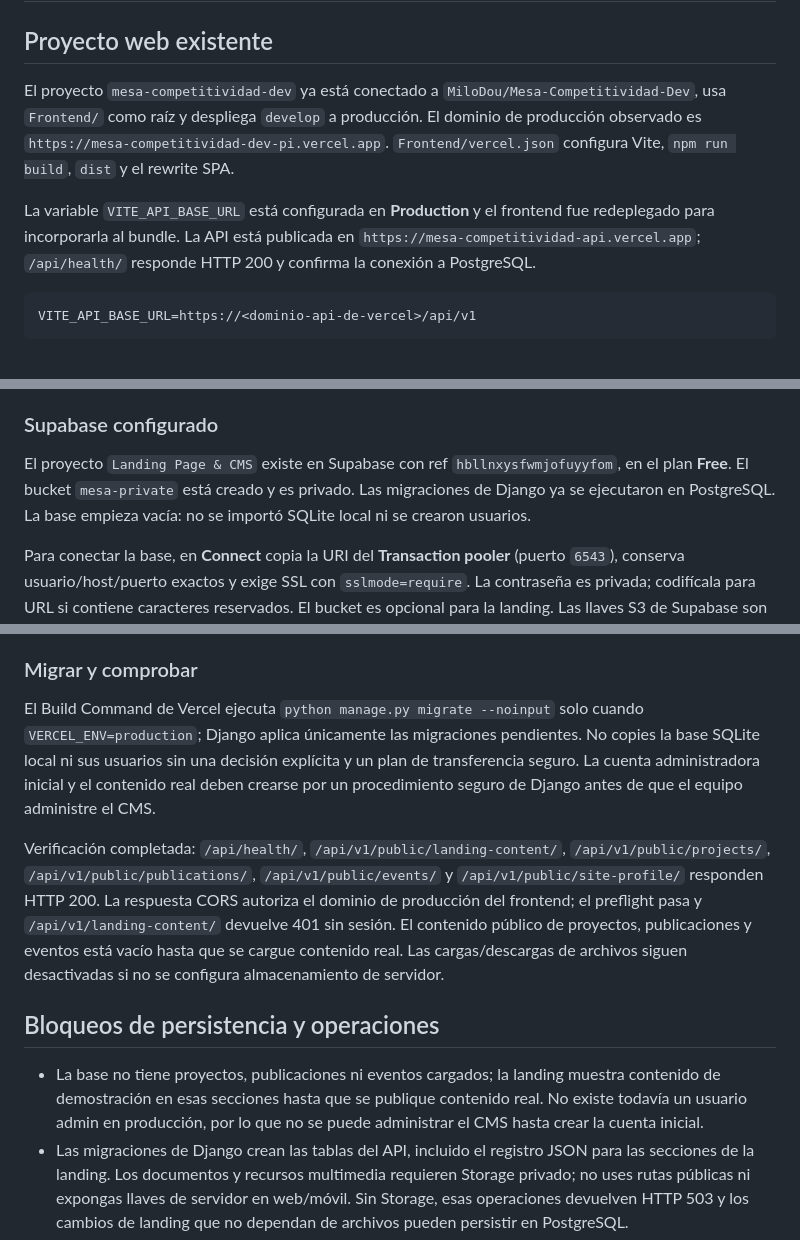
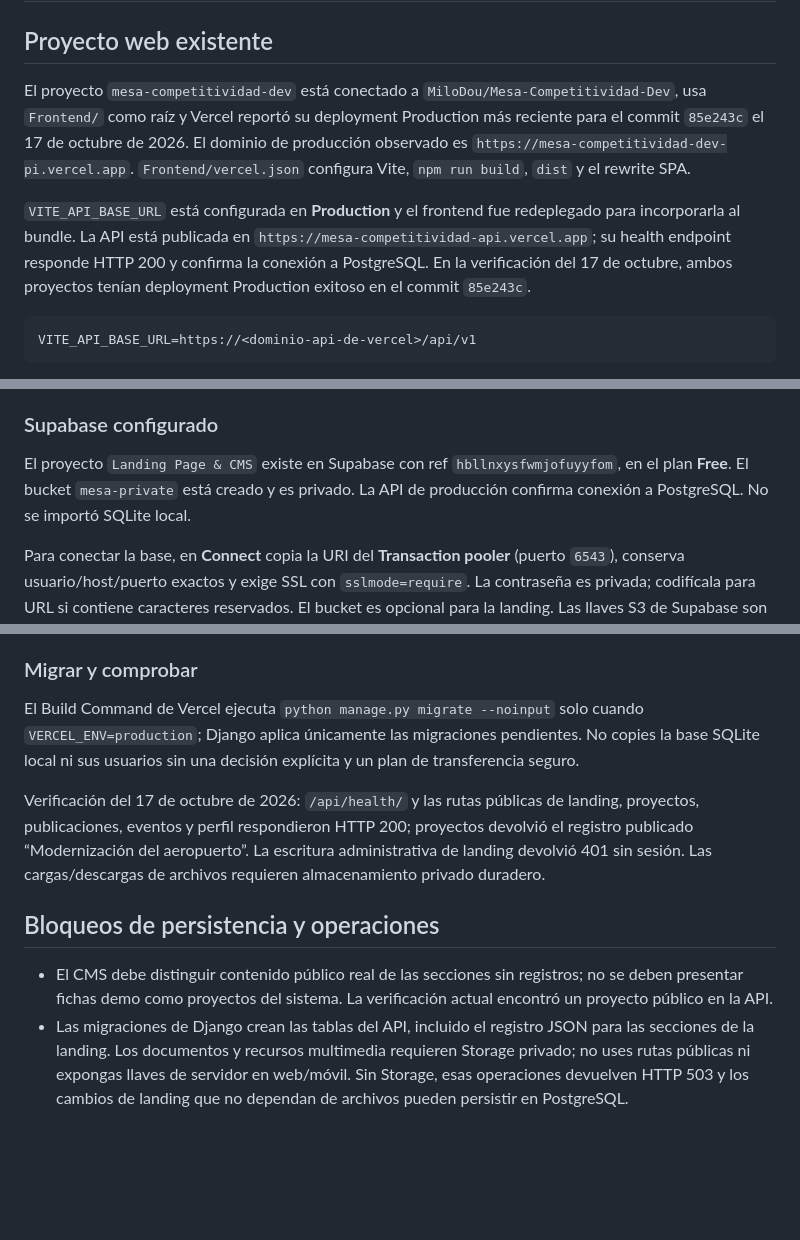
Before and after one commit to MiloDou/Mesa-Competitividad-Dev, a Markdown page: Docs/DESPLIEGUE_VERCEL.md, 3 parts joined by grey strips. Rendered like a GitHub page; blank space fills up the shorter version.

Commit message:
docs: corregir estado observado de Vercel

````diff
--- a/Docs/DESPLIEGUE_VERCEL.md
+++ b/Docs/DESPLIEGUE_VERCEL.md
@@ -2,9 +2,9 @@
 
 ## Proyecto web existente
 
-El proyecto `mesa-competitividad-dev` ya está conectado a `MiloDou/Mesa-Competitividad-Dev`, usa `Frontend/` como raíz y despliega `develop` a producción. El dominio de producción observado es `https://mesa-competitividad-dev-pi.vercel.app`. `Frontend/vercel.json` configura Vite, `npm run build`, `dist` y el rewrite SPA.
+El proyecto `mesa-competitividad-dev` está conectado a `MiloDou/Mesa-Competitividad-Dev`, usa `Frontend/` como raíz y Vercel reportó su deployment Production más reciente para el commit `85e243c` el 17 de octubre de 2026. El dominio de producción observado es `https://mesa-competitividad-dev-pi.vercel.app`. `Frontend/vercel.json` configura Vite, `npm run build`, `dist` y el rewrite SPA.
 
-La variable `VITE_API_BASE_URL` está configurada en **Production** y el frontend fue redeplegado para incorporarla al bundle. La API está publicada en `https://mesa-competitividad-api.vercel.app`; `/api/health/` responde HTTP 200 y confirma la conexión a PostgreSQL.
+`VITE_API_BASE_URL` está configurada en **Production** y el frontend fue redeplegado para incorporarla al bundle. La API está publicada en `https://mesa-competitividad-api.vercel.app`; su health endpoint responde HTTP 200 y confirma la conexión a PostgreSQL. En la verificación del 17 de octubre, ambos proyectos tenían deployment Production exitoso en el commit `85e243c`.
 
 ```text
 VITE_API_BASE_URL=https://<dominio-api-de-vercel>/api/v1
@@ -23,7 +23,7 @@ El proyecto `mesa-competitividad-api` ya está conectado al mismo repositorio, u
 
 ### Supabase configurado
 
-El proyecto `Landing Page & CMS` existe en Supabase con ref `hbllnxysfwmjofuyyfom`, en el plan **Free**. El bucket `mesa-private` está creado y es privado. Las migraciones de Django ya se ejecutaron en PostgreSQL. La base empieza vacía: no se importó SQLite local ni se crearon usuarios.
+El proyecto `Landing Page & CMS` existe en Supabase con ref `hbllnxysfwmjofuyyfom`, en el plan **Free**. El bucket `mesa-private` está creado y es privado. La API de producción confirma conexión a PostgreSQL. No se importó SQLite local.
 
 Para conectar la base, en **Connect** copia la URI del **Transaction pooler** (puerto `6543`), conserva usuario/host/puerto exactos y exige SSL con `sslmode=require`. La contraseña es privada; codifícala para URL si contiene caracteres reservados. El bucket es opcional para la landing. Las llaves S3 de Supabase son credenciales de servidor con acceso amplio: no las generes ni guardes si no se habilitarán archivos binarios.
 
@@ -45,13 +45,13 @@ Las variables de producción están configuradas en **Vercel → Settings → En
 
 ### Migrar y comprobar
 
-El Build Command de Vercel ejecuta `python manage.py migrate --noinput` solo cuando `VERCEL_ENV=production`; Django aplica únicamente las migraciones pendientes. No copies la base SQLite local ni sus usuarios sin una decisión explícita y un plan de transferencia seguro. La cuenta administradora inicial y el contenido real deben crearse por un procedimiento seguro de Django antes de que el equipo administre el CMS.
+El Build Command de Vercel ejecuta `python manage.py migrate --noinput` solo cuando `VERCEL_ENV=production`; Django aplica únicamente las migraciones pendientes. No copies la base SQLite local ni sus usuarios sin una decisión explícita y un plan de transferencia seguro.
 
-Verificación completada: `/api/health/`, `/api/v1/public/landing-content/`, `/api/v1/public/projects/`, `/api/v1/public/publications/`, `/api/v1/public/events/` y `/api/v1/public/site-profile/` responden HTTP 200. La respuesta CORS autoriza el dominio de producción del frontend; el preflight pasa y `/api/v1/landing-content/` devuelve 401 sin sesión. El contenido público de proyectos, publicaciones y eventos está vacío hasta que se cargue contenido real. Las cargas/descargas de archivos siguen desactivadas si no se configura almacenamiento de servidor.
+Verificación del 17 de octubre de 2026: `/api/health/` y las rutas públicas de landing, proyectos, publicaciones, eventos y perfil respondieron HTTP 200; proyectos devolvió el registro publicado “Modernización del aeropuerto”. La escritura administrativa de landing devolvió 401 sin sesión. Las cargas/descargas de archivos requieren almacenamiento privado duradero.
 
 ## Bloqueos de persistencia y operaciones
 
-- La base no tiene proyectos, publicaciones ni eventos cargados; la landing muestra contenido de demostración en esas secciones hasta que se publique contenido real. No existe todavía un usuario admin en producción, por lo que no se puede administrar el CMS hasta crear la cuenta inicial.
+- El CMS debe distinguir contenido público real de las secciones sin registros; no se deben presentar fichas demo como proyectos del sistema. La verificación actual encontró un proyecto público en la API.
 - Las migraciones de Django crean las tablas del API, incluido el registro JSON para las secciones de la landing. Los documentos y recursos multimedia requieren Storage privado; no uses rutas públicas ni expongas llaves de servidor en web/móvil. Sin Storage, esas operaciones devuelven HTTP 503 y los cambios de landing que no dependan de archivos pueden persistir en PostgreSQL.
 - `process_votings` y `deliver_push` son tareas periódicas. No se programan con la configuración actual; se requiere un scheduler antes de prometer cierres automáticos o push oportunos.
 - Configura las claves solo en **Vercel → Settings → Environment Variables**. Nunca en el código, `.env.example` o variables `VITE_*`.
````
